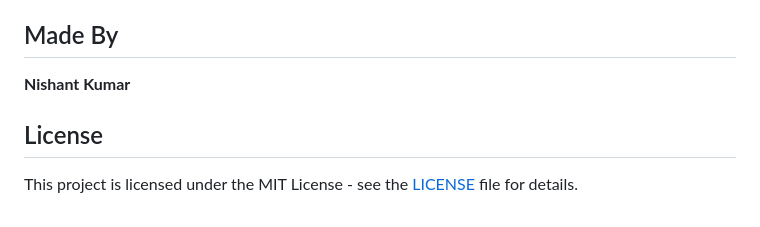
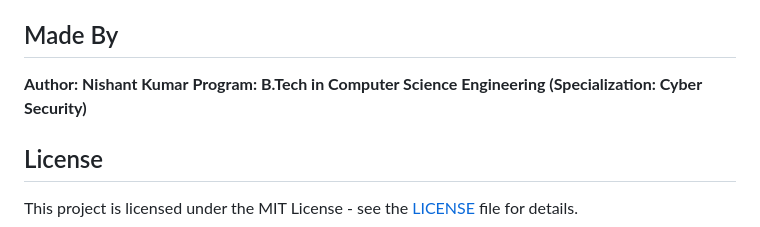
Before and after one commit to NishantKumar-CSE/House_price_prediction_skleran_and_tensorflow, a Markdown page: README.md, the part around one of its changes. Rendered like a GitHub page.

```diff
--- a/README.md
+++ b/README.md
@@ -102,8 +102,8 @@ house_price_prediction/
 - [Scikit-learn](https://scikit-learn.org/) for data preprocessing.
 
 ## Made By
-
-**Nishant Kumar**
+**Author: Nishant Kumar**
+**Program: B.Tech in Computer Science Engineering (Specialization: Cyber Security)**
 
 ## License
 
```
Also changed, not shown: other parts of README.md (+1 -1 lines).
